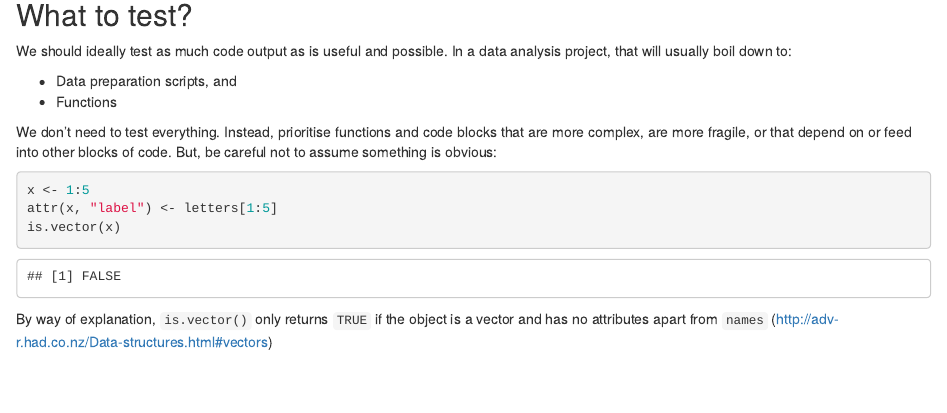
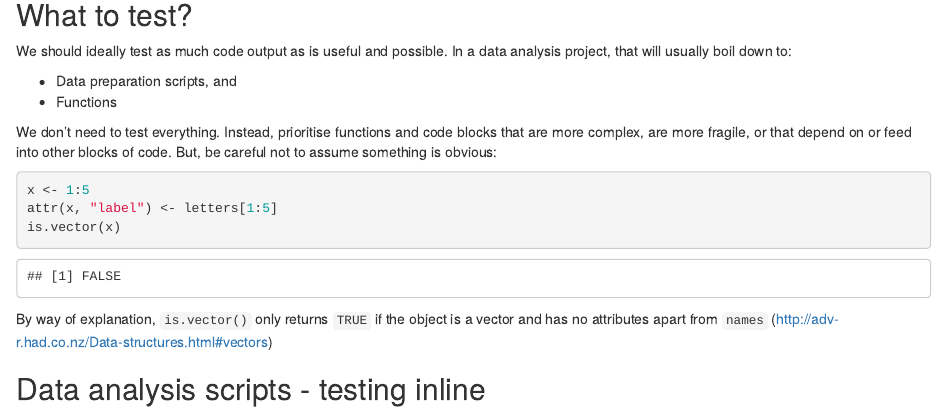
Before and after one commit to philmikejones/RUnitTesting, an R Markdown document (unit-testing-in-r.Rmd): the page in a window 1100 px wide, from 310 px down. Rendered offline with R 4.5, knitr and Pandoc, with nearby package versions.

Commit message:
add image css rules

````diff
--- /dev/null
+++ b/image-align.css
@@ -0,0 +1,10 @@
+img {
+  display: block;
+  margin-left: auto;
+  margin-right: auto;
+}
+
+.caption {
+  text-align: center;
+  font-size: 0.8em;
+}
--- a/unit-testing-in-r.Rmd
+++ b/unit-testing-in-r.Rmd
@@ -1,6 +1,9 @@
 ---
 title: "Unit testing in R"
-output: html_notebook
+output:
+  html_notebook:
+    theme: flatly
+    css: image-align.css
 editor_options:
   chunk_output_type: inline
 ---
@@ -37,3 +40,6 @@ is.vector(x)
 ```
 
 By way of explanation, `is.vector()` only returns `TRUE` if the object is a vector and has no attributes apart from `names` (http://adv-r.had.co.nz/Data-structures.html#vectors)
+
+
+## Data analysis scripts - testing inline
````
Also changed, not shown: unit-testing-in-r.nb.html.
